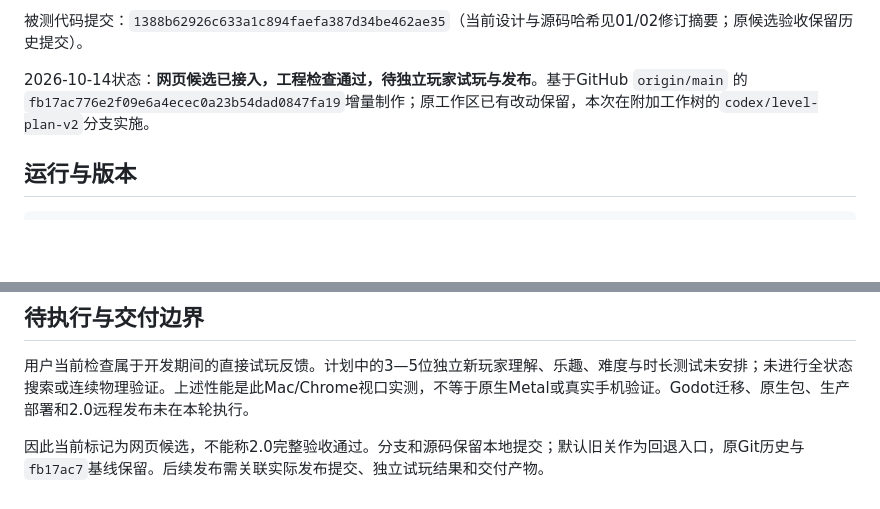
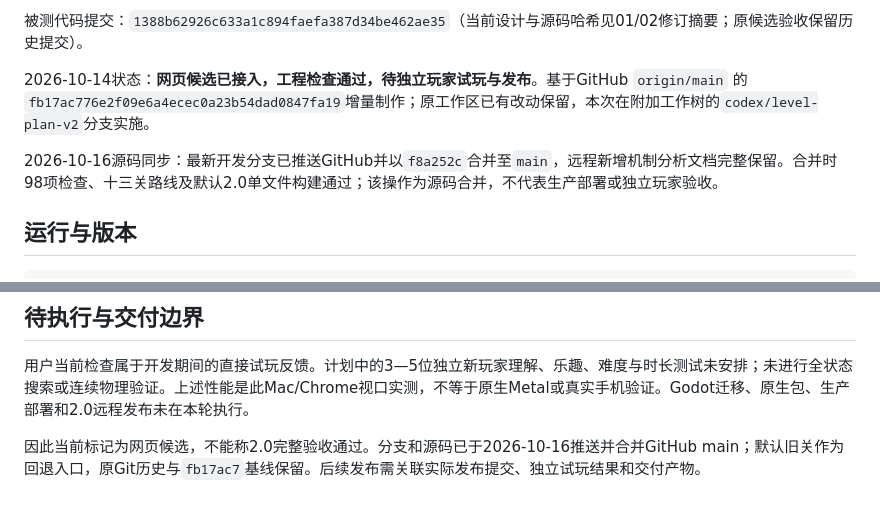
Before and after one commit to liyouran0820/von-neumann-dreams, a Markdown page: docs/V2_DEMO_STATUS.md, 2 parts joined by grey strips. Rendered like a GitHub page; blank space fills up the shorter version.

```diff
--- a/docs/V2_DEMO_STATUS.md
+++ b/docs/V2_DEMO_STATUS.md
@@ -5,6 +5,8 @@
 被测代码提交：`1388b62926c633a1c894faefa387d34be462ae35`（当前设计与源码哈希见01/02修订摘要；原候选验收保留历史提交）。
 
 2026-10-14状态：**网页候选已接入，工程检查通过，待独立玩家试玩与发布**。基于GitHub `origin/main` 的`fb17ac776e2f09e6a4ecec0a23b54dad0847fa19`增量制作；原工作区已有改动保留，本次在附加工作树的`codex/level-plan-v2`分支实施。
+
+2026-10-16源码同步：最新开发分支已推送GitHub并以`f8a252c`合并至`main`，远程新增机制分析文档完整保留。合并时98项检查、十三关路线及默认2.0单文件构建通过；该操作为源码合并，不代表生产部署或独立玩家验收。
 
 ## 运行与版本
 
@@ -74,4 +76,4 @@ WASD走路与近推，方向键推动当前组，Space只切观察，E确认映
 
 用户当前检查属于开发期间的直接试玩反馈。计划中的3—5位独立新玩家理解、乐趣、难度与时长测试未安排；未进行全状态搜索或连续物理验证。上述性能是此Mac/Chrome视口实测，不等于原生Metal或真实手机验证。Godot迁移、原生包、生产部署和2.0远程发布未在本轮执行。
 
-因此当前标记为网页候选，不能称2.0完整验收通过。分支和源码保留本地提交；默认旧关作为回退入口，原Git历史与`fb17ac7`基线保留。后续发布需关联实际发布提交、独立试玩结果和交付产物。
+因此当前标记为网页候选，不能称2.0完整验收通过。分支和源码已于2026-10-16推送并合并GitHub main；默认旧关作为回退入口，原Git历史与`fb17ac7`基线保留。后续发布需关联实际发布提交、独立试玩结果和交付产物。
```
Also changed, not shown: log.md (+8 -0 lines).
